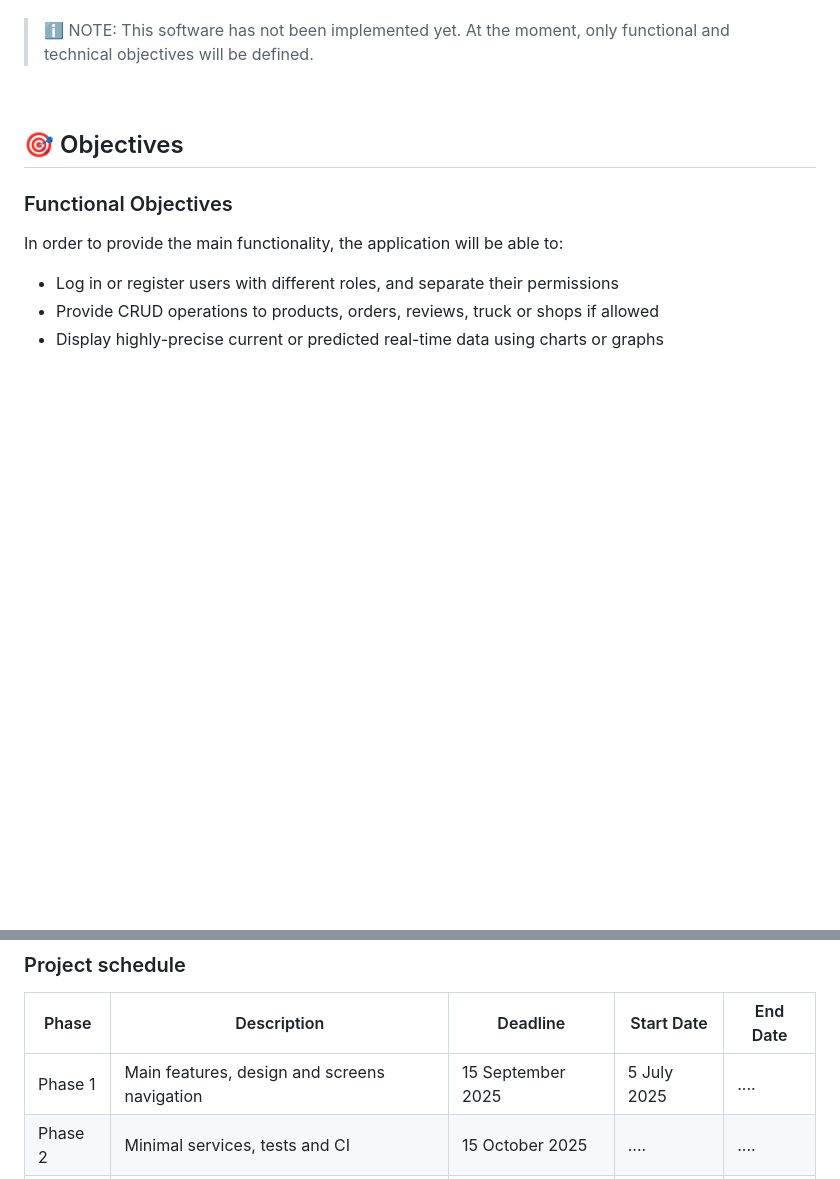
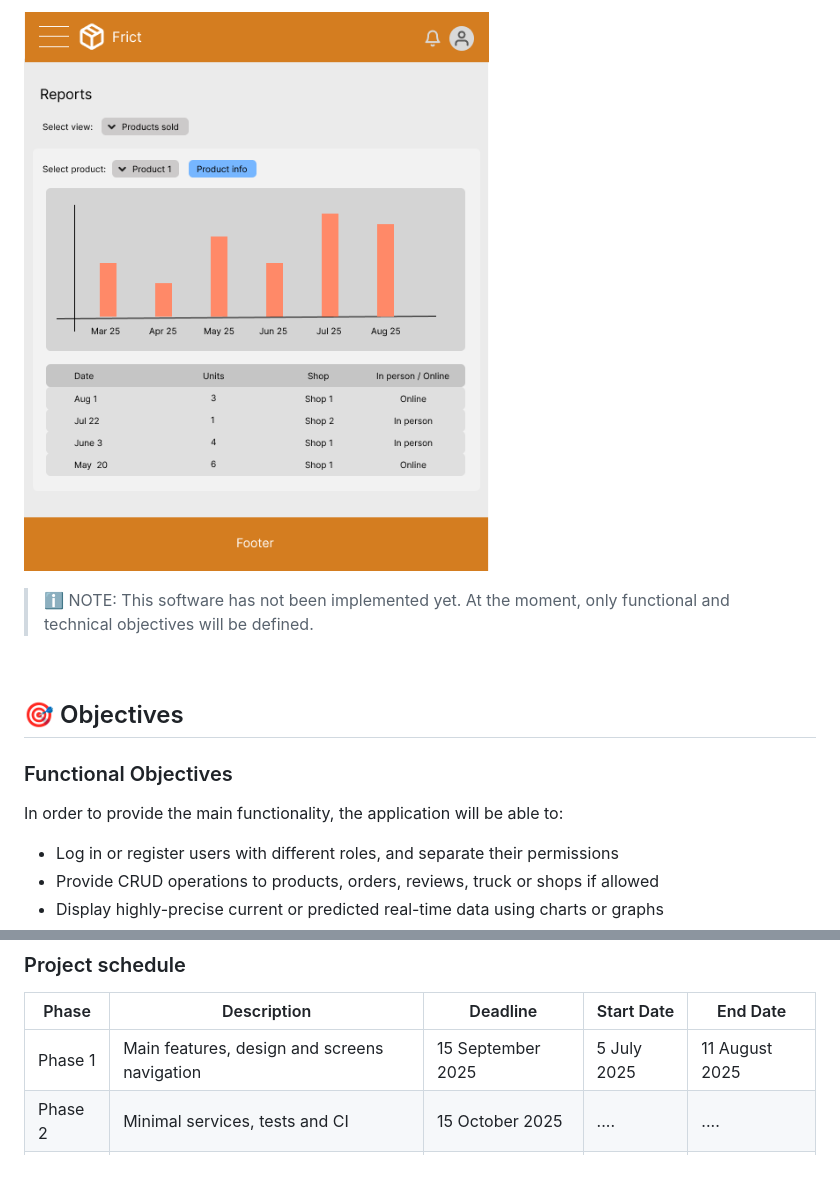
Before and after one commit to codeurjc-students/2025-Frict, a Markdown page: README.md, 2 parts joined by grey strips. Rendered like a GitHub page; blank space fills up the shorter version.

```diff
--- a/README.md
+++ b/README.md
@@ -10,3 +25,5 @@ Feature sketches:
+![Reports Page Sketch](/docs/sketches/management/reports.png)
+
 
 > ℹ️ NOTE: This software has not been implemented yet. At the moment, only functional and technical objectives will be defined.
 
@@ -50,7 +67,7 @@ The application will be implemented following an incremental model with 7 differ
 ### Project schedule
 | Phase   | Description                                  | Deadline          | Start Date       | End Date       |
 | ------- | -------------------------------------------  | ----------------- | ---------------- | -------------- |
-| Phase 1 | Main features, design and screens navigation | 15 September 2025 | 5 July 2025      | ....           |
+| Phase 1 | Main features, design and screens navigation | 15 September 2025 | 5 July 2025      | 11 August 2025 |
 | Phase 2 | Minimal services, tests and CI               | 15 October 2025   | ....             | ....           |
 | Phase 3 | v0.1 - Basic functionality, Docker packaging | 15 December 2025  | ....             | ....           |
 | Phase 4 | v0.2 - Intermediate functionality            | 1 March 2026      | ....             | ....           |
```
Also changed, not shown: other parts of README.md (+15 -0 lines).
